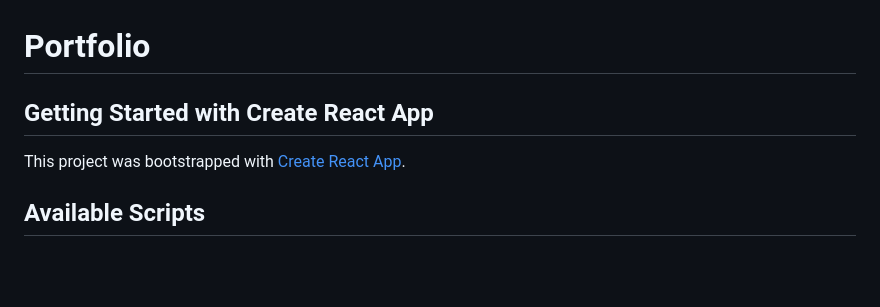
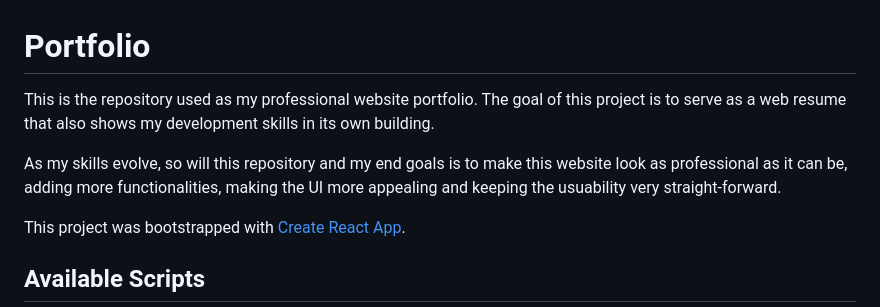
Before and after one commit to joaolucasmm/portfolio-dev, a Markdown page: README.md, the part around the change. Drawn GitHub-style; blank space fills up the shorter version.

```diff
--- a/README.md
+++ b/README.md
@@ -1,5 +1,8 @@
 # Portfolio
-## Getting Started with Create React App
+
+This is the repository used as my professional website portfolio. The goal of this project is to serve as a web resume that also shows my development skills in its own building.
+
+As my skills evolve, so will this repository and my end goals is to make this website look as professional as it can be, adding more functionalities, making the UI more appealing and keeping the usuability very straight-forward.
 
 This project was bootstrapped with [Create React App](https://github.com/facebook/create-react-app).
 
```
